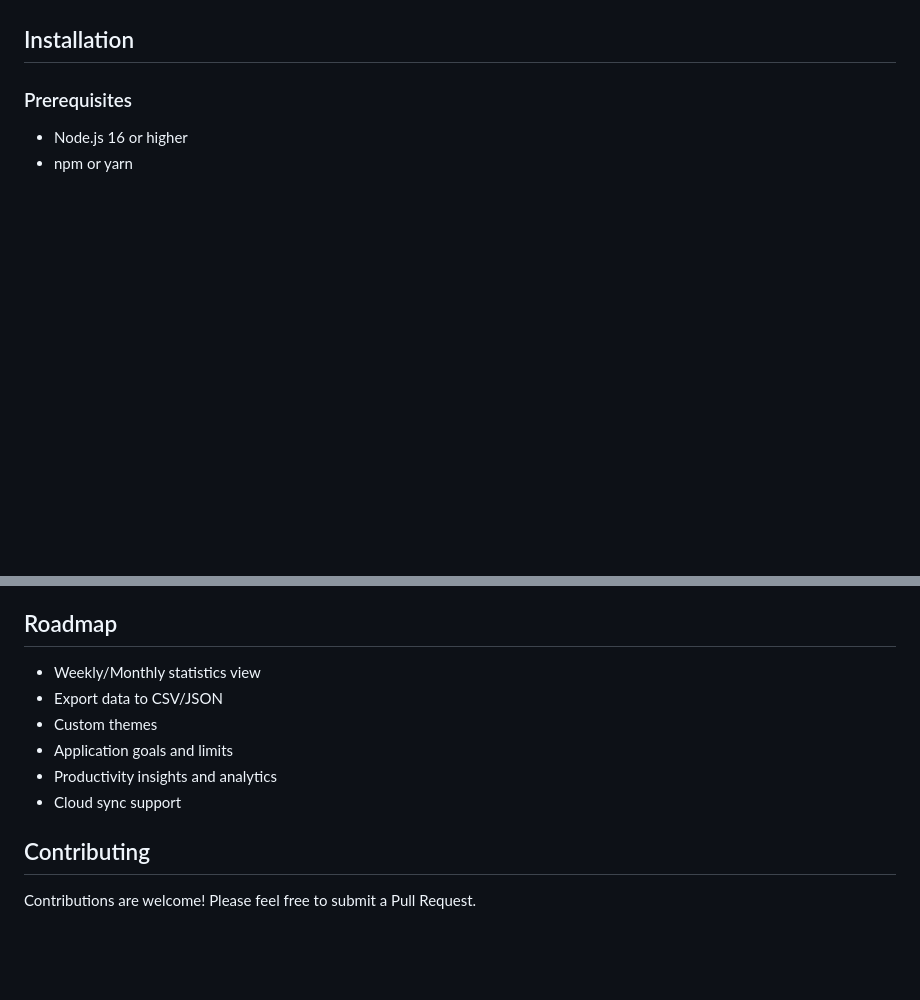
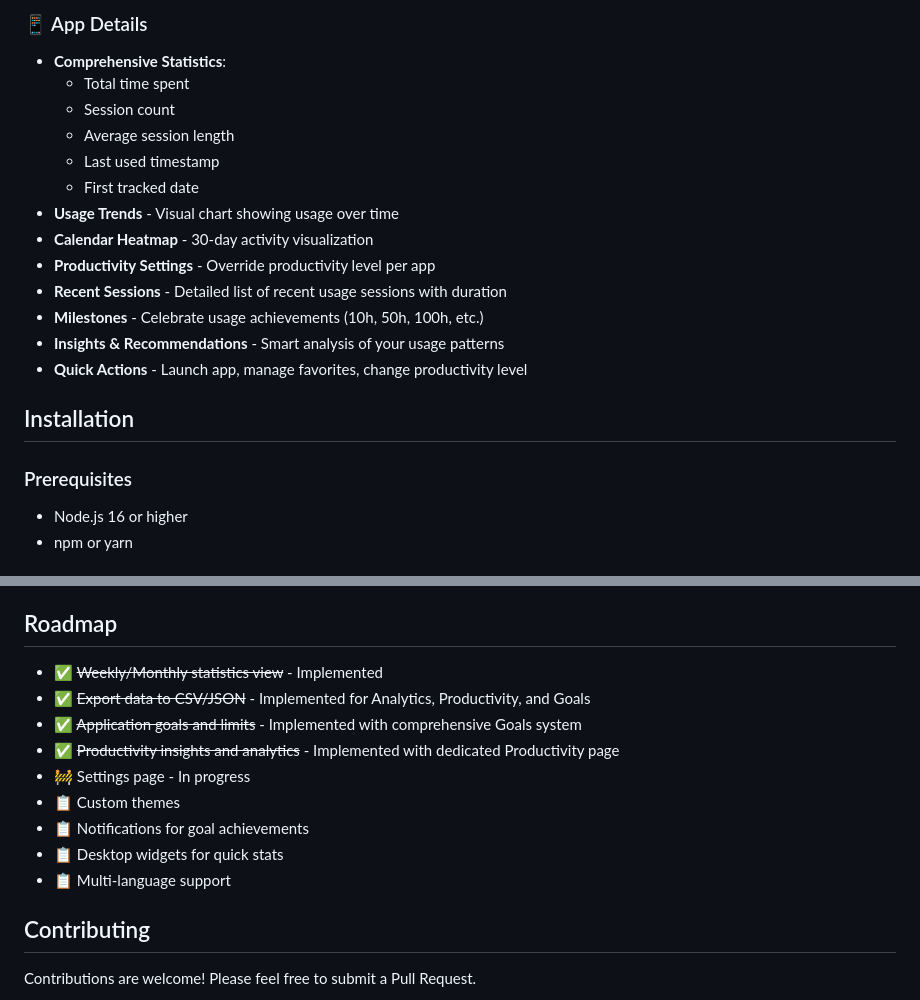
Before and after one commit to severmanolescu/prism, a Markdown page: README.md, 2 parts joined by grey strips. Drawn GitHub-style; blank space fills up the shorter version.

```diff
--- a/README.md
+++ b/README.md
@@ -25,3 +76,17 @@ Just like a prism breaks white light into a beautiful spectrum of colors, **Pris
+### 📱 App Details
+- **Comprehensive Statistics**:
+  - Total time spent
+  - Session count
+  - Average session length
+  - Last used timestamp
+  - First tracked date
+- **Usage Trends** - Visual chart showing usage over time
+- **Calendar Heatmap** - 30-day activity visualization
+- **Productivity Settings** - Override productivity level per app
+- **Recent Sessions** - Detailed list of recent usage sessions with duration
+- **Milestones** - Celebrate usage achievements (10h, 50h, 100h, etc.)
+- **Insights & Recommendations** - Smart analysis of your usage patterns
+- **Quick Actions** - Launch app, manage favorites, change productivity level
 ## Installation
 ### Prerequisites
 - Node.js 16 or higher
@@ -119,12 +184,15 @@ SQLite database provides better performance for queries and analytics while main
 -   `auto-launch` - Auto-start on system boot
 
 ## Roadmap
--   Weekly/Monthly statistics view
--   Export data to CSV/JSON
--   Custom themes
--   Application goals and limits
--   Productivity insights and analytics
--   Cloud sync support
+- ✅ ~~Weekly/Monthly statistics view~~ - Implemented
+- ✅ ~~Export data to CSV/JSON~~ - Implemented for Analytics, Productivity, and Goals
+- ✅ ~~Application goals and limits~~ - Implemented with comprehensive Goals system
+- ✅ ~~Productivity insights and analytics~~ - Implemented with dedicated Productivity page
+- 🚧 Settings page - In progress
+- 📋 Custom themes
+- 📋 Notifications for goal achievements
+- 📋 Desktop widgets for quick stats
+- 📋 Multi-language support
 
 ## Contributing
 Contributions are welcome! Please feel free to submit a Pull Request.
```
Also changed, not shown: other parts of README.md (+53 -2 lines).
